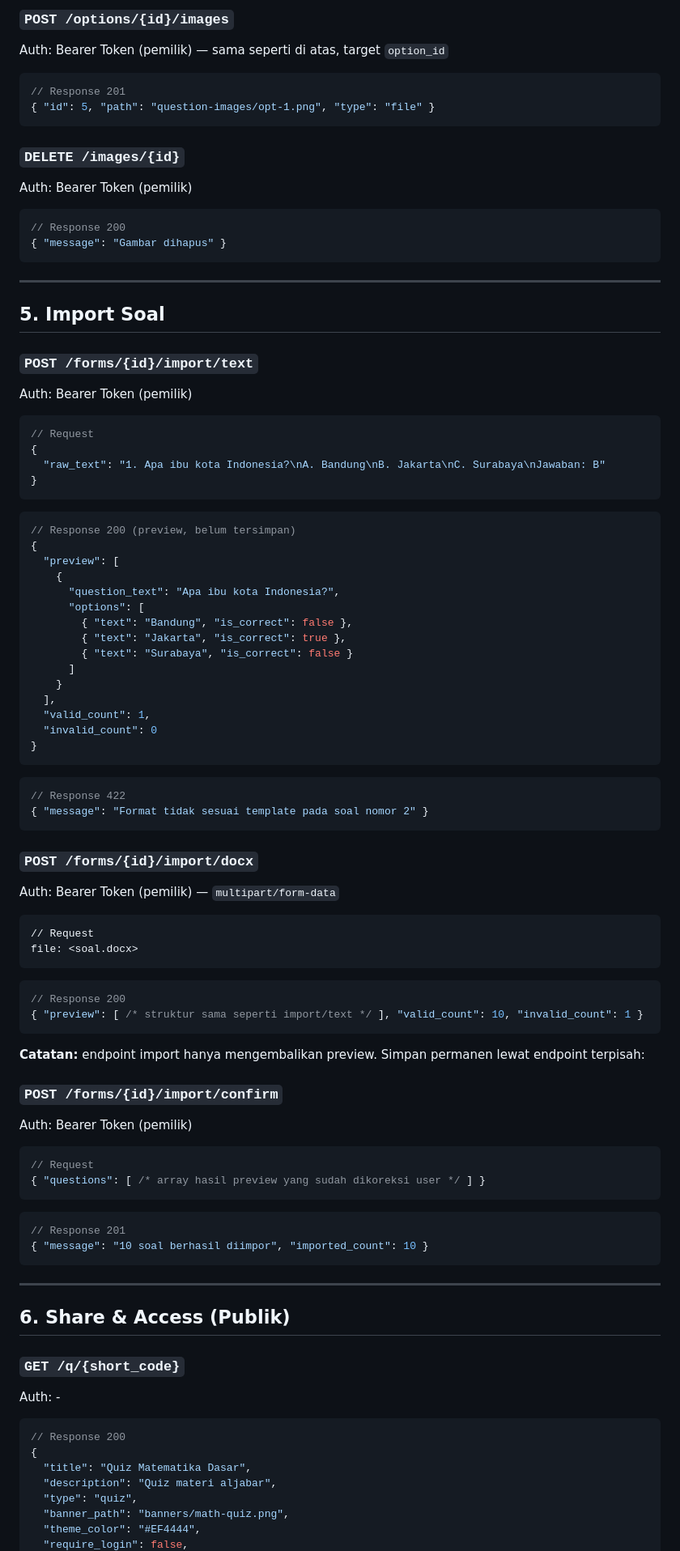
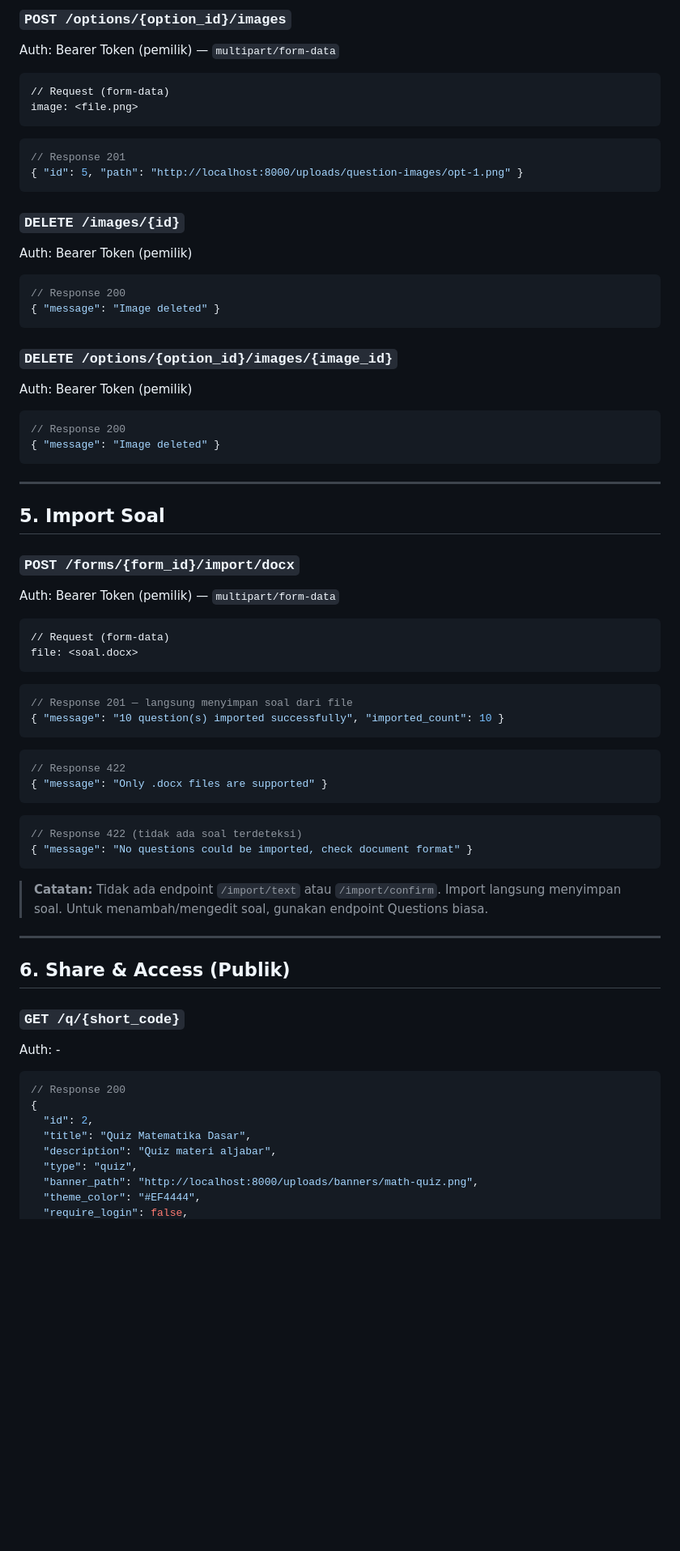
Before and after one commit to LAWAGGG/Quizary, a Markdown page: config/api-contract.md, the part around one of its changes. Shown at 81% size. Drawn GitHub-style; blank space fills up the shorter version.

````diff
--- a/config/api-contract.md
+++ b/config/api-contract.md
@@ -301,76 +375,54 @@ image: <file.png>
 ```
 
-### `POST /options/{id}/images`
-Auth: Bearer Token (pemilik) — sama seperti di atas, target `option_id`
+### `POST /options/{option_id}/images`
+Auth: Bearer Token (pemilik) — `multipart/form-data`
+```
+// Request (form-data)
+image: <file.png>
+```
 ```json
 // Response 201
-{ "id": 5, "path": "question-images/opt-1.png", "type": "file" }
+{ "id": 5, "path": "http://localhost:8000/uploads/question-images/opt-1.png" }
 ```
 
 ### `DELETE /images/{id}`
 Auth: Bearer Token (pemilik)
 ```json
 // Response 200
-{ "message": "Gambar dihapus" }
+{ "message": "Image deleted" }
+```
+
+### `DELETE /options/{option_id}/images/{image_id}`
+Auth: Bearer Token (pemilik)
+```json
+// Response 200
+{ "message": "Image deleted" }
 ```
 
 ---
 
 ## 5. Import Soal
 
-### `POST /forms/{id}/import/text`
-Auth: Bearer Token (pemilik)
-```json
-// Request
-{
-  "raw_text": "1. Apa ibu kota Indonesia?\nA. Bandung\nB. Jakarta\nC. Surabaya\nJawaban: B"
-}
+### `POST /forms/{form_id}/import/docx`
+Auth: Bearer Token (pemilik) — `multipart/form-data`
+```
+// Request (form-data)
+file: <soal.docx>
 ```
 ```json
-// Response 200 (preview, belum tersimpan)
-{
-  "preview": [
-    {
-      "question_text": "Apa ibu kota Indonesia?",
-      "options": [
-        { "text": "Bandung", "is_correct": false },
-        { "text": "Jakarta", "is_correct": true },
-        { "text": "Surabaya", "is_correct": false }
-      ]
-    }
-  ],
-  "valid_count": 1,
-  "invalid_count": 0
-}
+// Response 201 — langsung menyimpan soal dari file
+{ "message": "10 question(s) imported successfully", "imported_count": 10 }
 ```
 ```json
 // Response 422
-{ "message": "Format tidak sesuai template pada soal nomor 2" }
+{ "message": "Only .docx files are supported" }
+```
+```json
+// Response 422 (tidak ada soal terdeteksi)
+{ "message": "No questions could be imported, check document format" }
 ```
 
-### `POST /forms/{id}/import/docx`
-Auth: Bearer Token (pemilik) — `multipart/form-data`
-```
-// Request
-file: <soal.docx>
-```
-```json
-// Response 200
-{ "preview": [ /* struktur sama seperti import/text */ ], "valid_count": 10, "invalid_count": 1 }
-```
-
-**Catatan:** endpoint import hanya mengembalikan preview. Simpan permanen lewat endpoint terpisah:
-
-### `POST /forms/{id}/import/confirm`
-Auth: Bearer Token (pemilik)
-```json
-// Request
-{ "questions": [ /* array hasil preview yang sudah dikoreksi user */ ] }
-```
-```json
-// Response 201
-{ "message": "10 soal berhasil diimpor", "imported_count": 10 }
-```
+> **Catatan:** Tidak ada endpoint `/import/text` atau `/import/confirm`. Import langsung menyimpan soal. Untuk menambah/mengedit soal, gunakan endpoint Questions biasa.
 
 ---
 
@@ -381,9 +433,10 @@ Auth: -
 ```json
 // Response 200
 {
+  "id": 2,
   "title": "Quiz Matematika Dasar",
   "description": "Quiz materi aljabar",
   "type": "quiz",
-  "banner_path": "banners/math-quiz.png",
+  "banner_path": "http://localhost:8000/uploads/banners/math-quiz.png",
   "theme_color": "#EF4444",
   "require_login": false,
````
Also changed, not shown: other parts of config/api-contract.md (+259 -93 lines).
